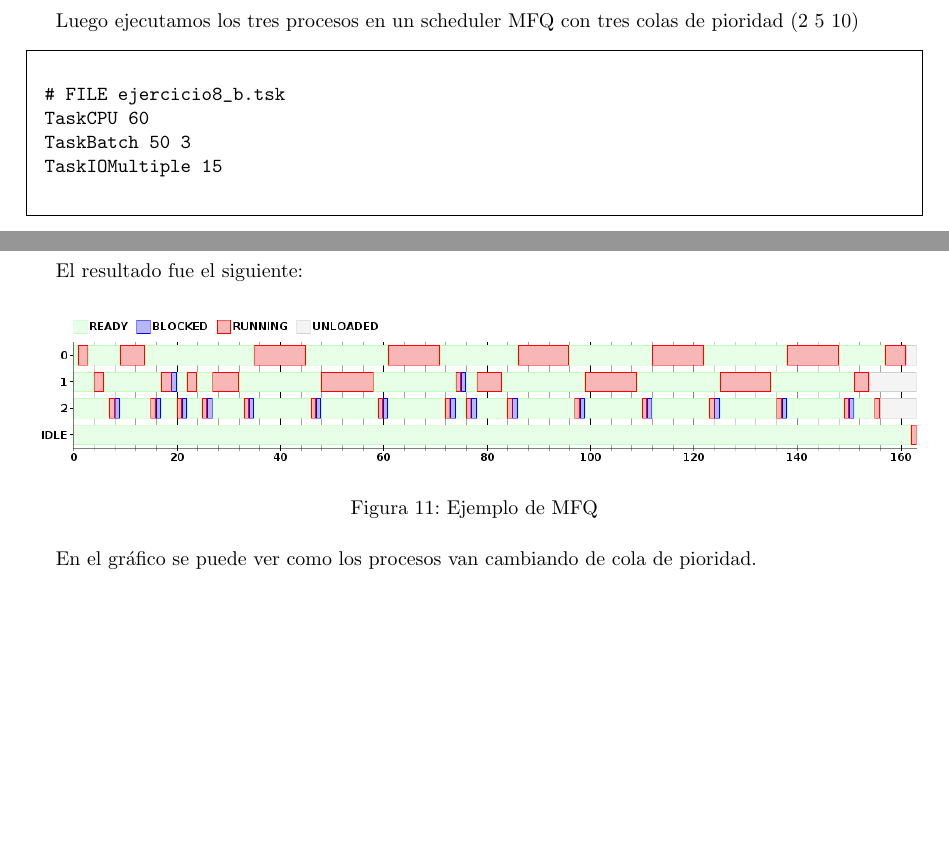
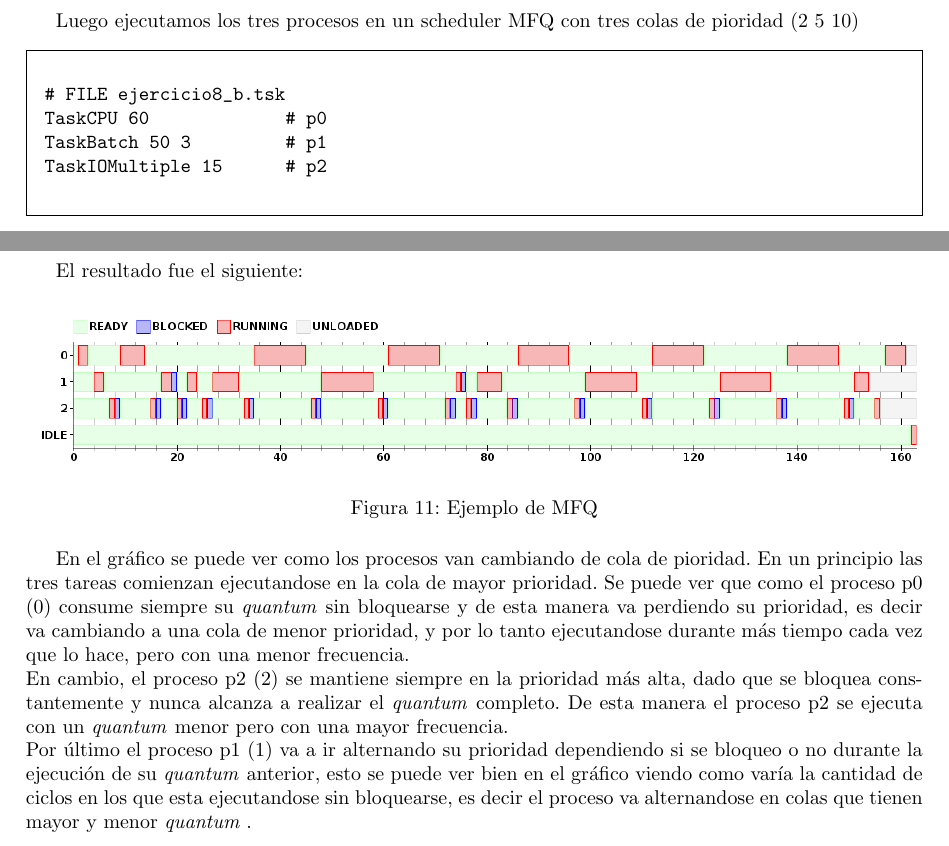
Before and after one commit to cengler/ubuntu-tp-2011, a LaTeX document (tp1/informe/Informe.tex, which reads tp1/informe/parte3.tex): two parts of pages 10 and 11 of 11, joined at a grey line, cut so that both start at the same text, the shorter picture padded with empty space. Compiled offline with pdfLaTeX.

Commit message:
Ultimos cambios en el informe.

```diff
--- a/tp1/informe/parte3.tex
+++ b/tp1/informe/parte3.tex
@@ -222,9 +222,9 @@ Luego ejecutamos los tres procesos en un scheduler MFQ con tres colas de piorida
 \begin{framed}
 \begin{verbatim}
 # FILE ejercicio8_b.tsk
-TaskCPU 60
-TaskBatch 50 3
-TaskIOMultiple 15
+TaskCPU 60             # p0
+TaskBatch 50 3         # p1
+TaskIOMultiple 15      # p2
 \end{verbatim}
 \end{framed}
 
@@ -245,4 +245,6 @@ El resultado fue el siguiente:
     \caption{Ejemplo de MFQ}
 \end{figure}
 
-En el gr\'afico se puede ver como los procesos van cambiando de cola de pioridad.
+En el gr\'afico se puede ver como los procesos van cambiando de cola de pioridad. En un principio las tres tareas comienzan ejecutandose en la cola de mayor prioridad. Se puede ver que como el proceso p0 (0) consume siempre su \quantum sin bloquearse  y de esta manera va perdiendo su prioridad, es decir va cambiando a una cola de menor prioridad, y por lo tanto ejecutandose durante m\'as tiempo cada vez que lo hace, pero con una menor frecuencia.\\
+En cambio, el proceso p2 (2) se mantiene siempre en la prioridad m\'as alta, dado que se bloquea constantemente y nunca alcanza a realizar el \quantum completo. De esta manera el proceso p2 se ejecuta con un \quantum menor pero con una mayor frecuencia.\\
+Por \'ultimo el proceso p1 (1) va a ir alternando su prioridad dependiendo si se bloqueo o no durante la ejecuci\'on de su \quantum anterior, esto se puede ver bien en el gr\'afico viendo como var\'ia la cantidad de ciclos en los que esta ejecutandose sin bloquearse, es decir el proceso va alternandose en colas que tienen mayor y menor \quantum.
```
